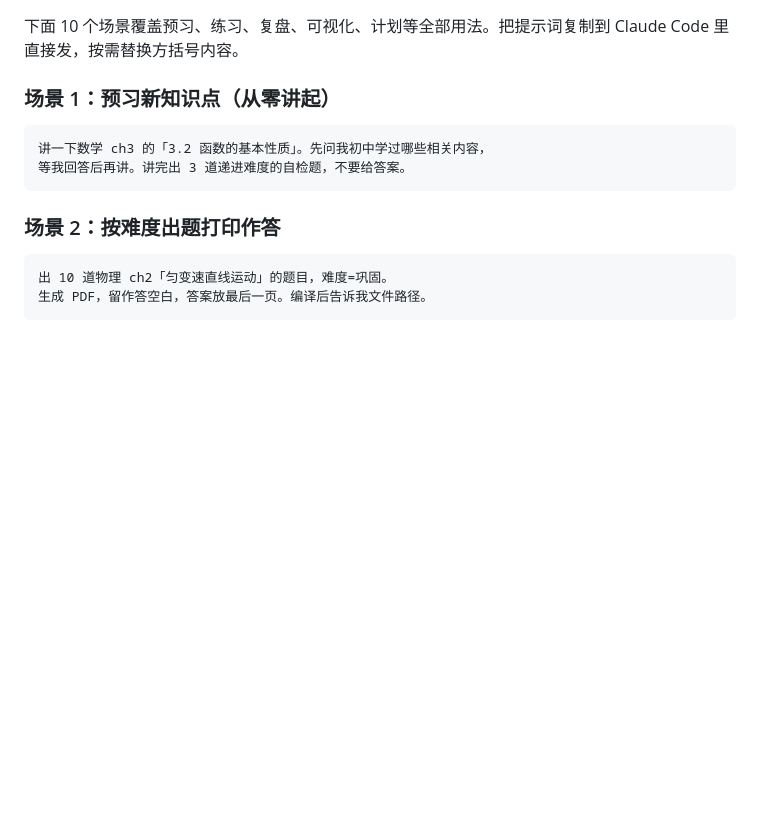
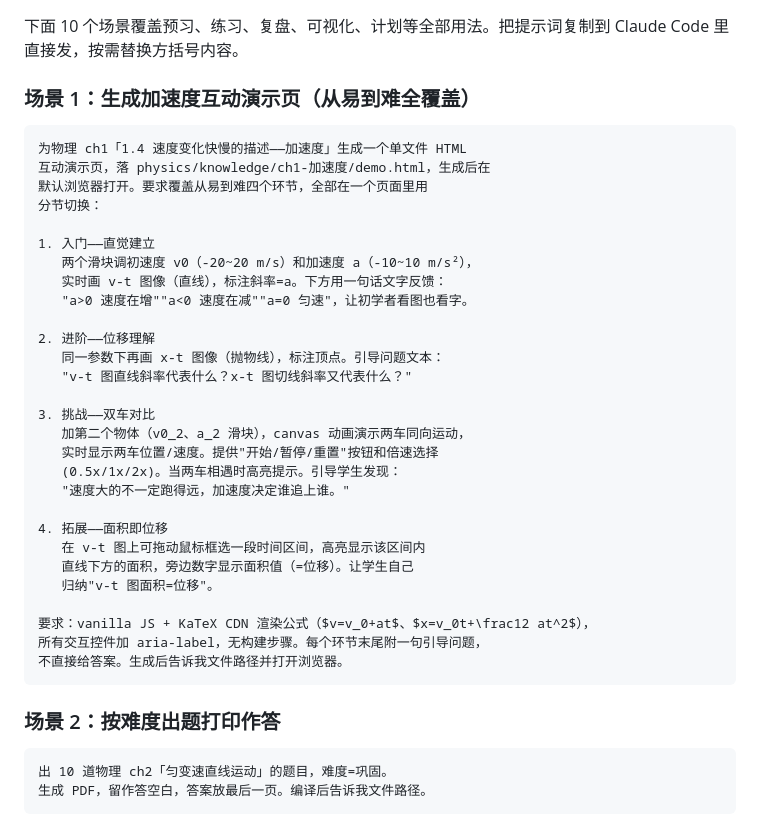
Before and after one commit to roast/high-school-prep, a Markdown page: README.md, the part around the change. Rendered like a GitHub page; blank space fills up the shorter version.

Commit message:
docs: README scenario 1 -> physics acceleration interactive HTML
场景 1 改为加速度互动 HTML 生成提示词，覆盖入门/进阶/挑战/拓展
四环节：v-t 直觉、x-t 位移、双车对比动画、v-t 面积即位移。
含 KaTeX 公式、aria-label、生成后浏览器打开。

Co-Authored-By: Claude Opus 4.7 <noreply@anthropic.com>

````diff
--- a/README.md
+++ b/README.md
@@ -60,11 +60,37 @@ AI 不会替你思考，但它能让一个人学习的效率翻好几倍：
 
 下面 10 个场景覆盖预习、练习、复盘、可视化、计划等全部用法。把提示词复制到 Claude Code 里直接发，按需替换方括号内容。
 
-### 场景 1：预习新知识点（从零讲起）
+### 场景 1：生成加速度互动演示页（从易到难全覆盖）
 
 ```
-讲一下数学 ch3 的「3.2 函数的基本性质」。先问我初中学过哪些相关内容，
-等我回答后再讲。讲完出 3 道递进难度的自检题，不要给答案。
+为物理 ch1「1.4 速度变化快慢的描述——加速度」生成一个单文件 HTML
+互动演示页，落 physics/knowledge/ch1-加速度/demo.html，生成后在
+默认浏览器打开。要求覆盖从易到难四个环节，全部在一个页面里用
+分节切换：
+
+1. 入门——直觉建立
+   两个滑块调初速度 v0（-20~20 m/s）和加速度 a（-10~10 m/s²），
+   实时画 v-t 图像（直线），标注斜率=a。下方用一句话文字反馈：
+   "a>0 速度在增""a<0 速度在减""a=0 匀速"，让初学者看图也看字。
+
+2. 进阶——位移理解
+   同一参数下再画 x-t 图像（抛物线），标注顶点。引导问题文本：
+   "v-t 图直线斜率代表什么？x-t 图切线斜率又代表什么？"
+
+3. 挑战——双车对比
+   加第二个物体（v0_2、a_2 滑块），canvas 动画演示两车同向运动，
+   实时显示两车位置/速度。提供"开始/暂停/重置"按钮和倍速选择
+   (0.5x/1x/2x)。当两车相遇时高亮提示。引导学生发现：
+   "速度大的不一定跑得远，加速度决定谁追上谁。"
+
+4. 拓展——面积即位移
+   在 v-t 图上可拖动鼠标框选一段时间区间，高亮显示该区间内
+   直线下方的面积，旁边数字显示面积值（=位移）。让学生自己
+   归纳"v-t 图面积=位移"。
+
+要求：vanilla JS + KaTeX CDN 渲染公式（$v=v_0+at$、$x=v_0t+\frac12 at^2$），
+所有交互控件加 aria-label，无构建步骤。每个环节末尾附一句引导问题，
+不直接给答案。生成后告诉我文件路径并打开浏览器。
 ```
 
 ### 场景 2：按难度出题打印作答
````
